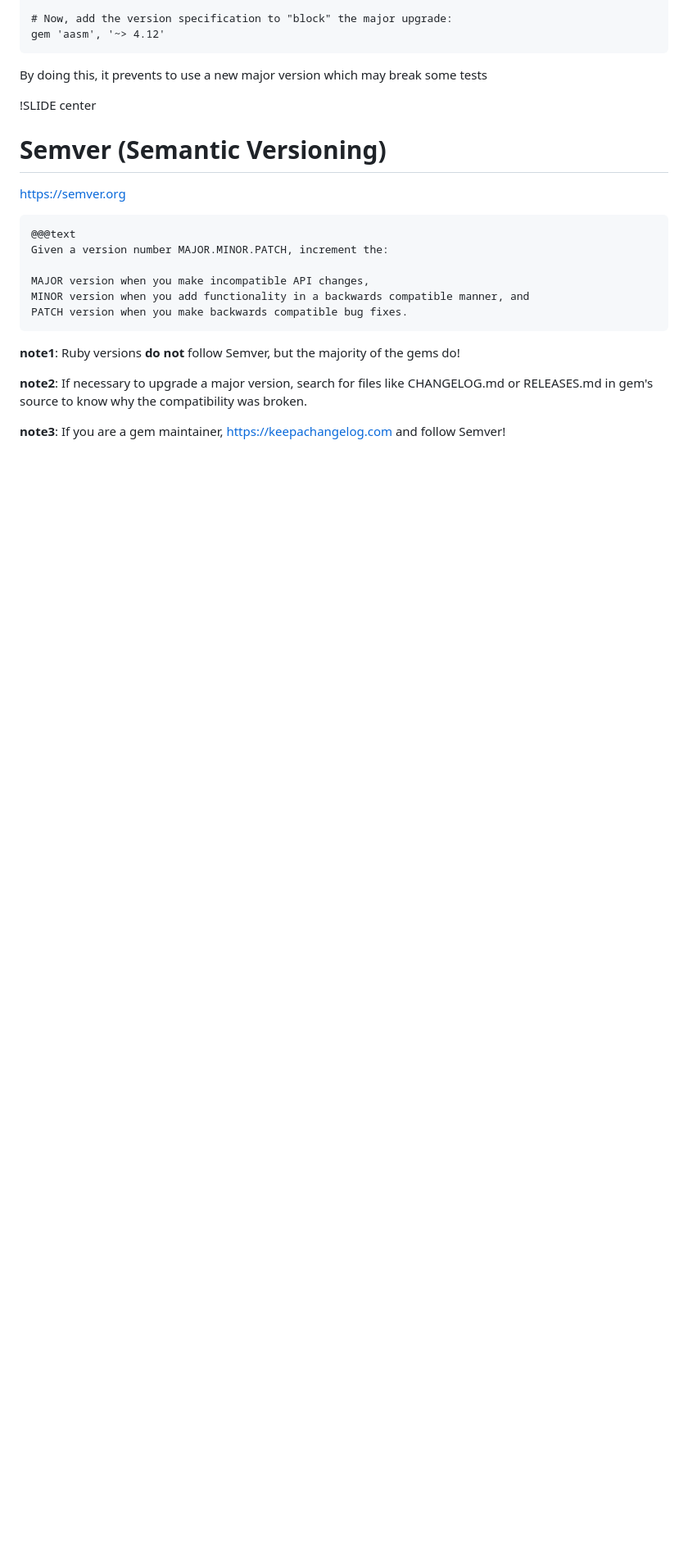
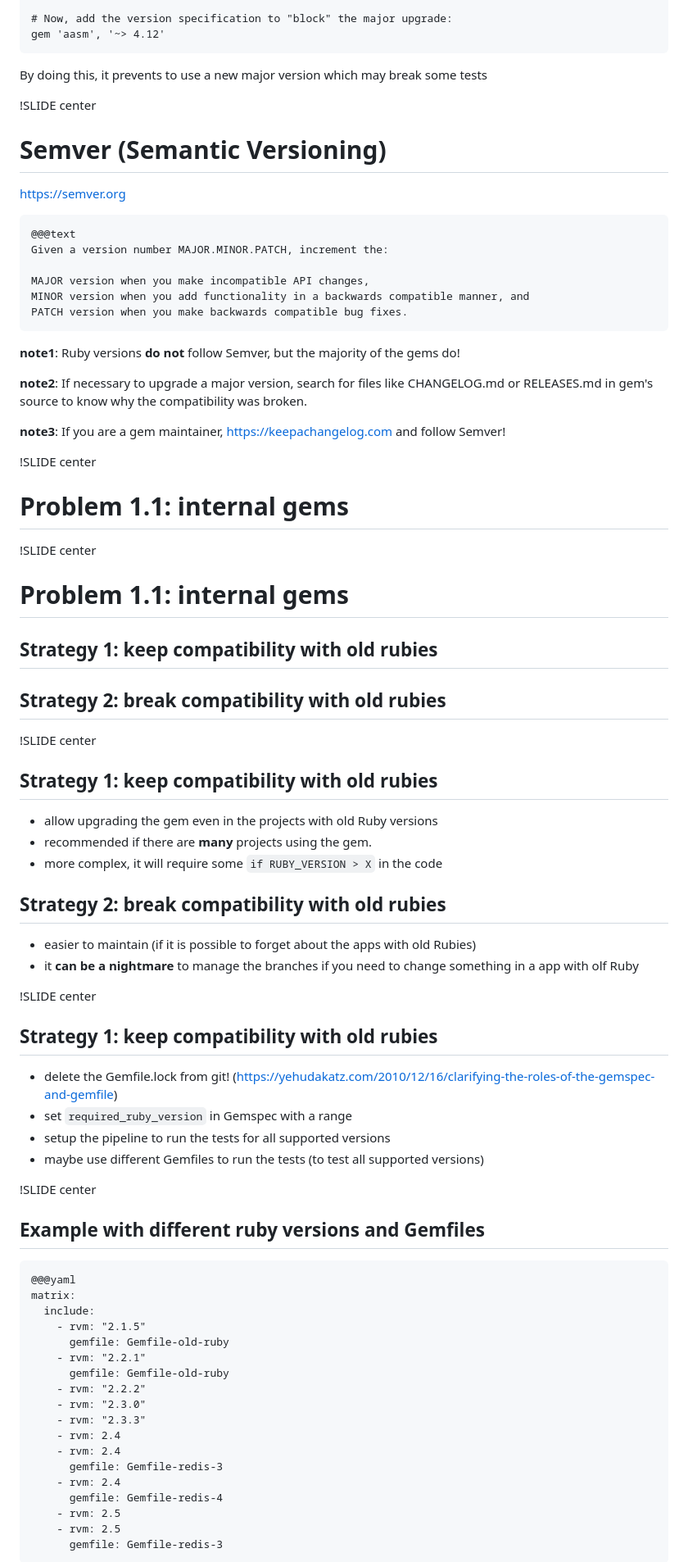
Before and after one commit to fabioperrella/good-practices-upgrading-ruby-version, a Markdown page: intro/slide01.md, the part around the change printed below. Shown: that part at 82% size. Rendered like a GitHub page; blank space fills up the shorter version.

```diff
--- a/intro/slide01.md
+++ b/intro/slide01.md
@@ -146,3 +146,60 @@ compatibility was broken.
 **note3**: If you are a gem maintainer, https://keepachangelog.com and follow
 Semver!
 
+!SLIDE center
+
+# Problem 1.1: **internal gems**
+
+!SLIDE center
+
+# Problem 1.1: **internal gems**
+
+## Strategy 1: keep compatibility with old rubies
+## Strategy 2: break compatibility with old rubies
+
+!SLIDE center
+
+## Strategy 1: keep compatibility with old rubies
+
+* allow upgrading the gem even in the projects with old Ruby versions
+* recommended if there are **many** projects using the gem.
+* more complex, it will require some `if RUBY_VERSION > X` in the code
+
+## Strategy 2: break compatibility with old rubies
+
+* easier to maintain (if it is possible to forget about the apps with old Rubies)
+* it **can be a nightmare** to manage the branches if you need to change something
+in a app with olf Ruby
+
+!SLIDE center
+
+## Strategy 1: keep compatibility with old rubies
+
+- delete the Gemfile.lock from git! (https://yehudakatz.com/2010/12/16/clarifying-the-roles-of-the-gemspec-and-gemfile)
+- set `required_ruby_version` in Gemspec with a range
+- setup the pipeline to run the tests for all supported versions
+- maybe use different Gemfiles to run the tests (to test all supported versions)
+
+!SLIDE center
+
+## Example with different ruby versions and Gemfiles
+
+    @@@yaml
+    matrix:
+      include:
+        - rvm: "2.1.5"
+          gemfile: Gemfile-old-ruby
+        - rvm: "2.2.1"
+          gemfile: Gemfile-old-ruby
+        - rvm: "2.2.2"
+        - rvm: "2.3.0"
+        - rvm: "2.3.3"
+        - rvm: 2.4
+        - rvm: 2.4
+          gemfile: Gemfile-redis-3
+        - rvm: 2.4
+          gemfile: Gemfile-redis-4
+        - rvm: 2.5
+        - rvm: 2.5
+          gemfile: Gemfile-redis-3
+
```
Also changed, not shown: other parts of intro/slide01.md (+10 -2 lines), _images/gemfilediff.png (added).
